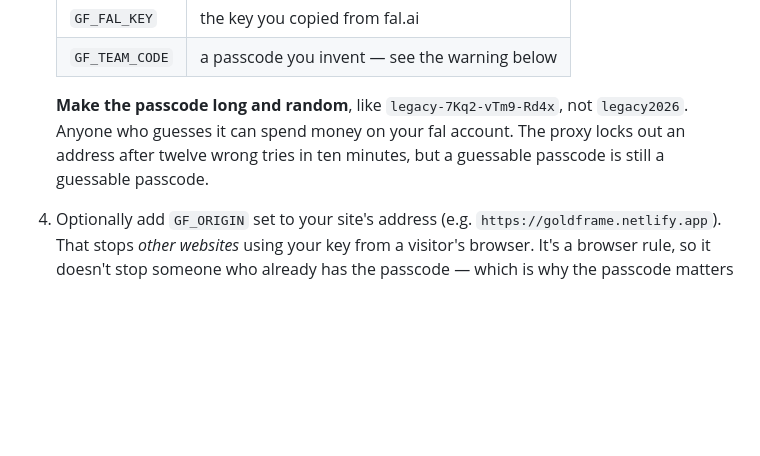
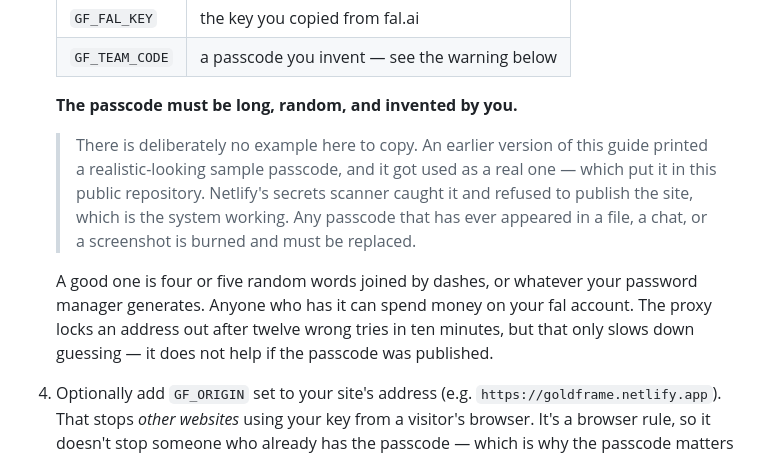
Before and after one commit to sarabeyersdorf-dot/video, a Markdown page: docs/ai-setup.md, the part around the change. Drawn GitHub-style; blank space fills up the shorter version.

Commit message:
Remove the sample passcode from the setup guide

```diff
--- a/docs/ai-setup.md
+++ b/docs/ai-setup.md
@@ -71,10 +71,20 @@ You have two routes. **Route A is what you want for yourself and your team.**
    | `GF_FAL_KEY` | the key you copied from fal.ai |
    | `GF_TEAM_CODE` | a passcode you invent — see the warning below |
 
-   **Make the passcode long and random**, like `legacy-7Kq2-vTm9-Rd4x`, not
-   `legacy2026`. Anyone who guesses it can spend money on your fal account. The
-   proxy locks out an address after twelve wrong tries in ten minutes, but a
-   guessable passcode is still a guessable passcode.
+   **The passcode must be long, random, and invented by you.**
+
+   > There is deliberately no example here to copy. An earlier version of this
+   > guide printed a realistic-looking sample passcode, and it got used as a real
+   > one — which put it in this public repository. Netlify's secrets scanner
+   > caught it and refused to publish the site, which is the system working.
+   > Any passcode that has ever appeared in a file, a chat, or a screenshot is
+   > burned and must be replaced.
+
+   A good one is four or five random words joined by dashes, or whatever your
+   password manager generates. Anyone who has it can spend money on your fal
+   account. The proxy locks an address out after twelve wrong tries in ten
+   minutes, but that only slows down guessing — it does not help if the passcode
+   was published.
 
 4. Optionally add `GF_ORIGIN` set to your site's address (e.g.
    `https://goldframe.netlify.app`). That stops *other websites* using your key
```
